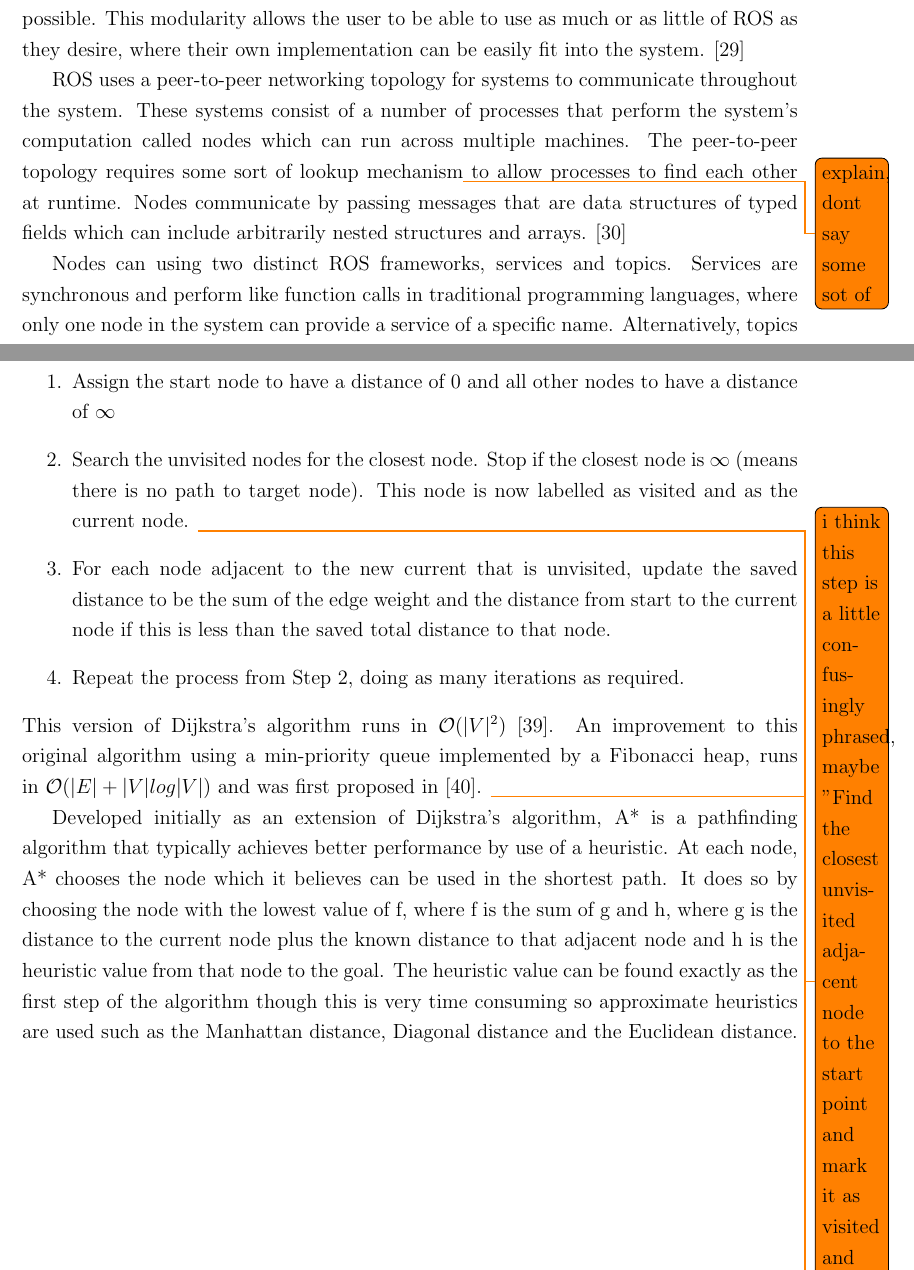
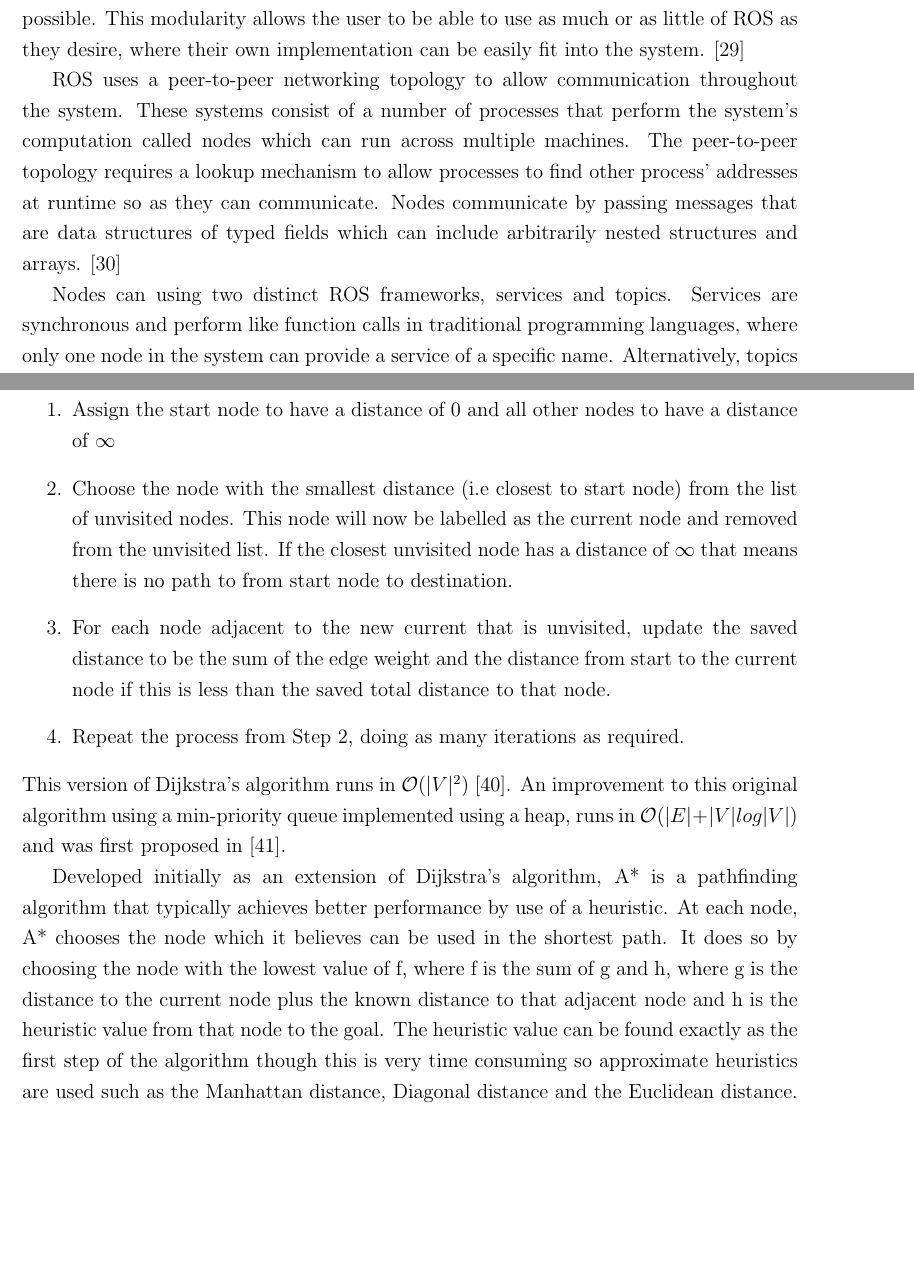
Before and after one commit to rddunphy/CRUES, a LaTeX thesis (docs/final/report.tex, which reads docs/final/chapters/02_background.tex): two parts of pages 17 and 20 of 48, joined at a grey line, cut so that both start at the same text, the shorter picture padded with empty space. Compiled offline with pdfLaTeX.

Commit message:
Added changes based on Matt's susggestions

```diff
--- a/docs/final/chapters/02_background.tex
+++ b/docs/final/chapters/02_background.tex
@@ -179,21 +179,23 @@ features in the environment to allow loop closure\cite{CVho2006loop}.
 The Robot Operating System (ROS) is a framework for developing robot
 software designed to allow flexible software design. It is a collection of tools,
 libraries and conventions that aim to simplify creating complex and
-robust robotic systems across a variety of platforms\cite{aboutROS}. It was designed with the objective of being as modular and distributed
+robust robotic systems across a variety of platforms\cite{aboutROS}.
+It was designed with the objective of being as modular and distributed
 as possible. This modularity allows the user to be able to use as much or
 as little of ROS as they desire, where their own implementation can be
 easily fit into the system. \cite{rosForMe}
 
-ROS uses a peer-to-peer networking topology for systems to communicate throughout
-the system. These systems consist of a number of processes
+ROS uses a peer-to-peer networking topology to allow communication
+throughout the system. These systems consist of a number of processes
 that perform the system's computation called nodes which can
-run across multiple machines. The peer-to-peer  topology requires
-some sort of lookup mechanism\todo{explain, dont say some sot of} to allow processes to find each other at
-runtime. Nodes communicate by passing messages that are data structures
-of typed fields which can include arbitrarily nested
+run across multiple machines. The peer-to-peer topology requires
+a lookup mechanism to allow processes to find other process' addresses at
+runtime so as they can communicate. Nodes communicate by passing messages
+that are data structures of typed fields which can include arbitrarily nested
 structures and arrays. \cite{crick2017rosbridge}
 
-Nodes can using two distinct ROS frameworks, services and topics. Services are synchronous and perform like function
+Nodes can using two distinct ROS frameworks, services and topics.
+Services are synchronous and perform like function
 calls in traditional programming languages, where only one node in the
 system can provide a service of a specific name. Alternatively, topics are
 asynchronous streams of objects published by a node. Other nodes can
@@ -301,7 +302,8 @@ There are many algorithms that can be used to find the shortest path
 through a graph such as Dijkstra's algorithm and A* search. In the
 context of our agents, path finding is likely to be used once
 the goal has been found to return the robot back to its starting
-position. In the case of an unweighted graph (a graph where all edges are equivalent to search), one of the simplest algorithm
+position. In the case of an unweighted graph (a graph where all edges are
+equivalent to search), one of the simplest algorithm
 is breadth-first search. This explores all neighbours at the same depth
 before moving onto nodes at the next depth level. This would be guaranteed
 to find a path with the shortest number of edges and is $\mathcal{O}(|V| + |E|)$
@@ -312,15 +314,18 @@ backtracking in physical space is expensive, this results in a very
 costly search for a single-agent. As more agents are added, the cost of this
 decreases as less backtracking would take place.
 
-In the case where the edges have a weighting, which in our case would be the distance to next junction, Dijkstra's algorithm is one
+In the case where the edges have a weighting, which in our case would be the
+distance to next junction, Dijkstra's algorithm is one
 of the most commonly used methods for finding the shortest path between a
 specified pair of nodes in the graph. The steps for Dijkstra's algorithm are:
 \begin{enumerate}
 \item Assign the start node to have a distance of 0 and all other nodes to
 have a distance of $\infty$
-\item Search the unvisited nodes for the closest node. Stop if the closest
-node is $\infty$ (means there is no path to target node). This node is now
-labelled as visited and as the current node. \todo {i think this step is a little confusingly phrased, maybe "Find the closest unvisited adjacent node to the start point and mark it as visited and record it's distance to the start."}
+\item Choose the node with the smallest distance (i.e closest to start node)
+from the list of unvisited nodes. This node will now be labelled as the
+current node and removed from the unvisited list. If the closest unvisited
+node has a distance of $\infty$ that means there is no path to from start
+node to destination.
 \item For each node adjacent to the new current that is unvisited, update
 the saved distance to be the sum of the edge weight and the distance from
 start to the current node if this is less than the saved total distance to
@@ -329,8 +334,8 @@ that node.
 \end{enumerate}
 This version of Dijkstra's algorithm runs in $\mathcal{O}(|V|^{2})$
 \cite{xu2007improved}. An improvement to this original algorithm using a
-min-priority queue implemented by a Fibonacci heap, runs in $\mathcal{O}
-(|E| + |V|log |V|)$ and was first proposed in \cite{fredman1987fibonacci}. \todo{ maybe elabortate a little here, i dont follow}
+min-priority queue implemented using a heap, runs in $\mathcal{O}
+(|E| + |V|log |V|)$ and was first proposed in \cite{fredman1987fibonacci}.
 
 Developed initially as an extension of Dijkstra's algorithm, A* is a
 pathfinding algorithm that typically achieves better performance by
```
Also changed, not shown: docs/final/references.bib (+8 -0 lines), docs/final/chapters/02_background.tex (31 more changed lines).
